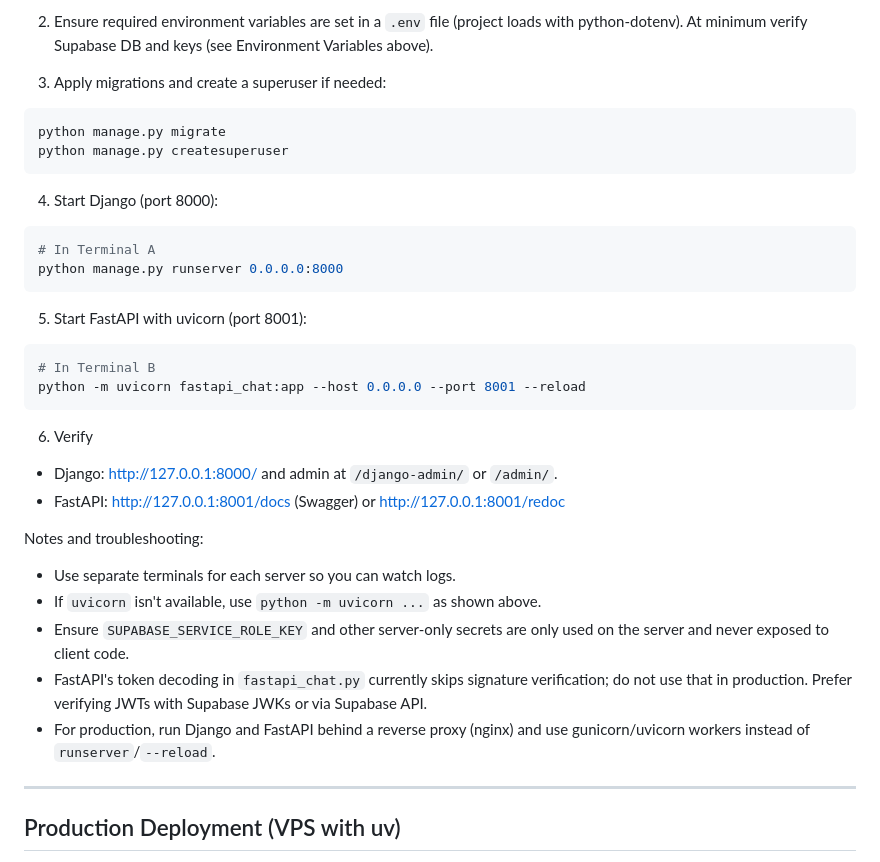
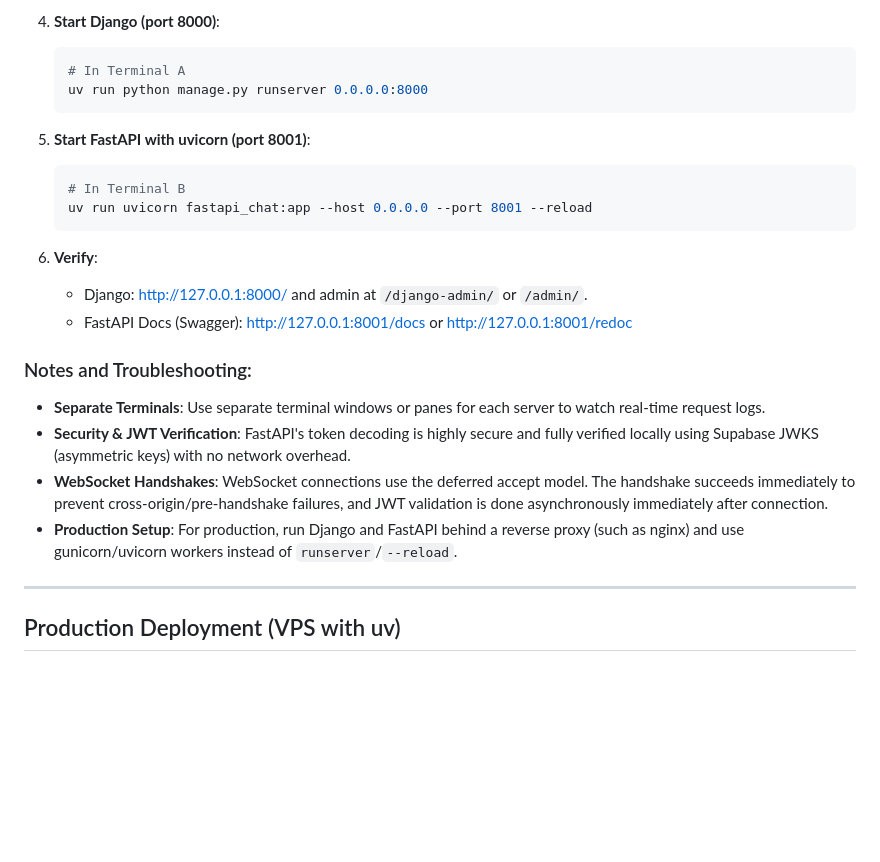
Before and after one commit to Arsalanbashir831/lingua-flex-backend, a Markdown page: README.md, the part around one of its changes. GitHub-like rendering; blank space fills up the shorter version.

Commit message:
docs: update README with project architecture, setup instructions, and environment configuration

````diff
--- a/README.md
+++ b/README.md
@@ -156,39 +152,27 @@ pip install -r requirements.txt
 
-2. Ensure required environment variables are set in a `.env` file (project loads with python-dotenv). At minimum verify Supabase DB and keys (see Environment Variables above).
+4. **Start Django (port 8000)**:
+   ```bash
+   # In Terminal A
+   uv run python manage.py runserver 0.0.0.0:8000
+   ```
 
-3. Apply migrations and create a superuser if needed:
+5. **Start FastAPI with uvicorn (port 8001)**:
+   ```bash
+   # In Terminal B
+   uv run uvicorn fastapi_chat:app --host 0.0.0.0 --port 8001 --reload
+   ```
 
-```powershell
-python manage.py migrate
-python manage.py createsuperuser
-```
+6. **Verify**:
 
-4. Start Django (port 8000):
+   - Django: http://127.0.0.1:8000/ and admin at `/django-admin/` or `/admin/`.
+   - FastAPI Docs (Swagger): http://127.0.0.1:8001/docs or http://127.0.0.1:8001/redoc
 
-```powershell
-# In Terminal A
-python manage.py runserver 0.0.0.0:8000
-```
+### Notes and Troubleshooting:
 
-5. Start FastAPI with uvicorn (port 8001):
-
-```powershell
-# In Terminal B
-python -m uvicorn fastapi_chat:app --host 0.0.0.0 --port 8001 --reload
-```
-
-6. Verify
-
-- Django: http://127.0.0.1:8000/ and admin at `/django-admin/` or `/admin/`.
-- FastAPI: http://127.0.0.1:8001/docs (Swagger) or http://127.0.0.1:8001/redoc
-
-Notes and troubleshooting:
-
-- Use separate terminals for each server so you can watch logs.
-- If `uvicorn` isn't available, use `python -m uvicorn ...` as shown above.
-- Ensure `SUPABASE_SERVICE_ROLE_KEY` and other server-only secrets are only used on the server and never exposed to client code.
-- FastAPI's token decoding in `fastapi_chat.py` currently skips signature verification; do not use that in production. Prefer verifying JWTs with Supabase JWKs or via Supabase API.
-- For production, run Django and FastAPI behind a reverse proxy (nginx) and use gunicorn/uvicorn workers instead of `runserver`/`--reload`.
+- **Separate Terminals**: Use separate terminal windows or panes for each server to watch real-time request logs.
+- **Security & JWT Verification**: FastAPI's token decoding is highly secure and fully verified locally using Supabase JWKS (asymmetric keys) with no network overhead.
+- **WebSocket Handshakes**: WebSocket connections use the deferred accept model. The handshake succeeds immediately to prevent cross-origin/pre-handshake failures, and JWT validation is done asynchronously immediately after connection.
+- **Production Setup**: For production, run Django and FastAPI behind a reverse proxy (such as nginx) and use gunicorn/uvicorn workers instead of `runserver`/`--reload`.
 
 ---
 
````
Also changed, not shown: other parts of README.md (+110 -114 lines).
